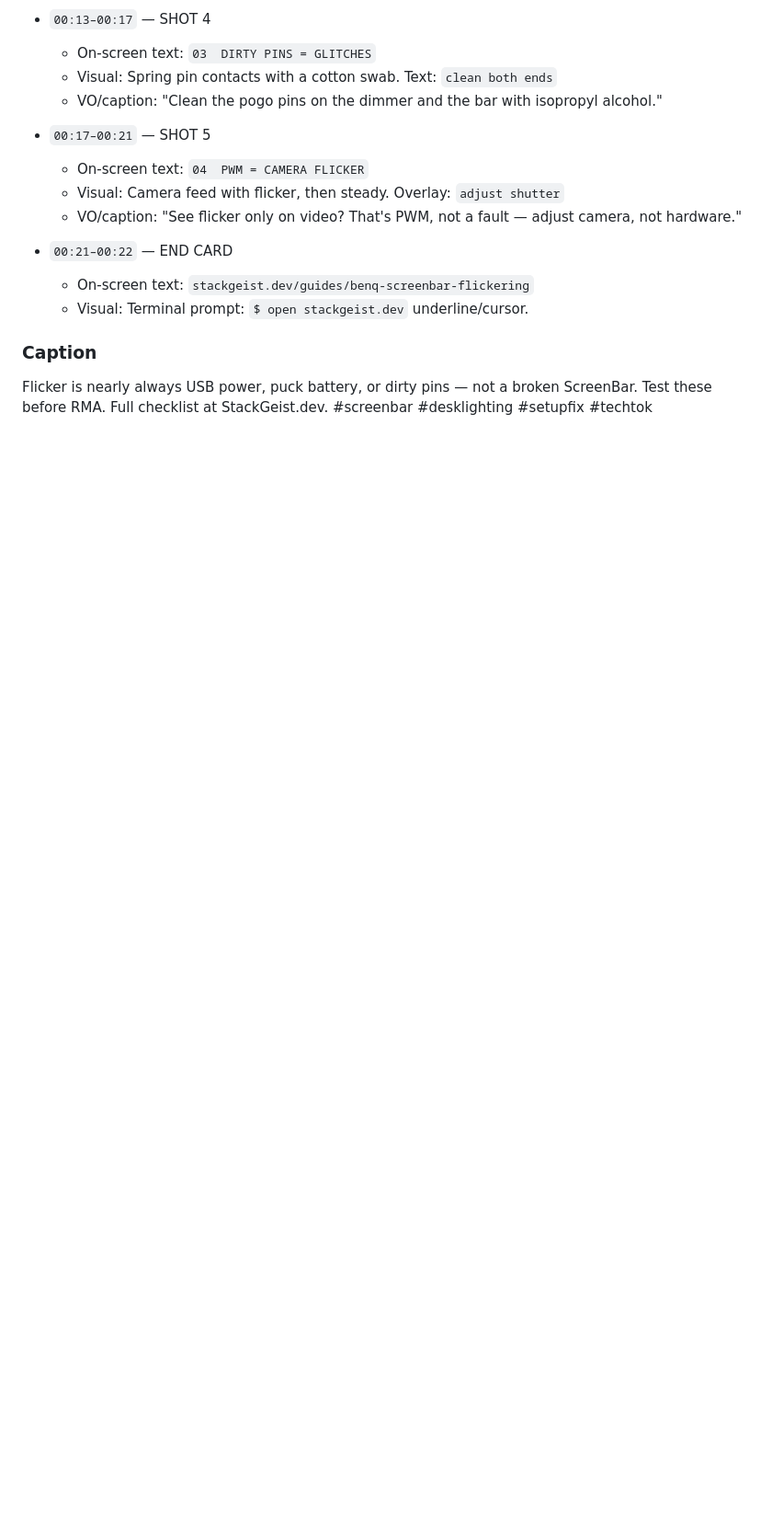
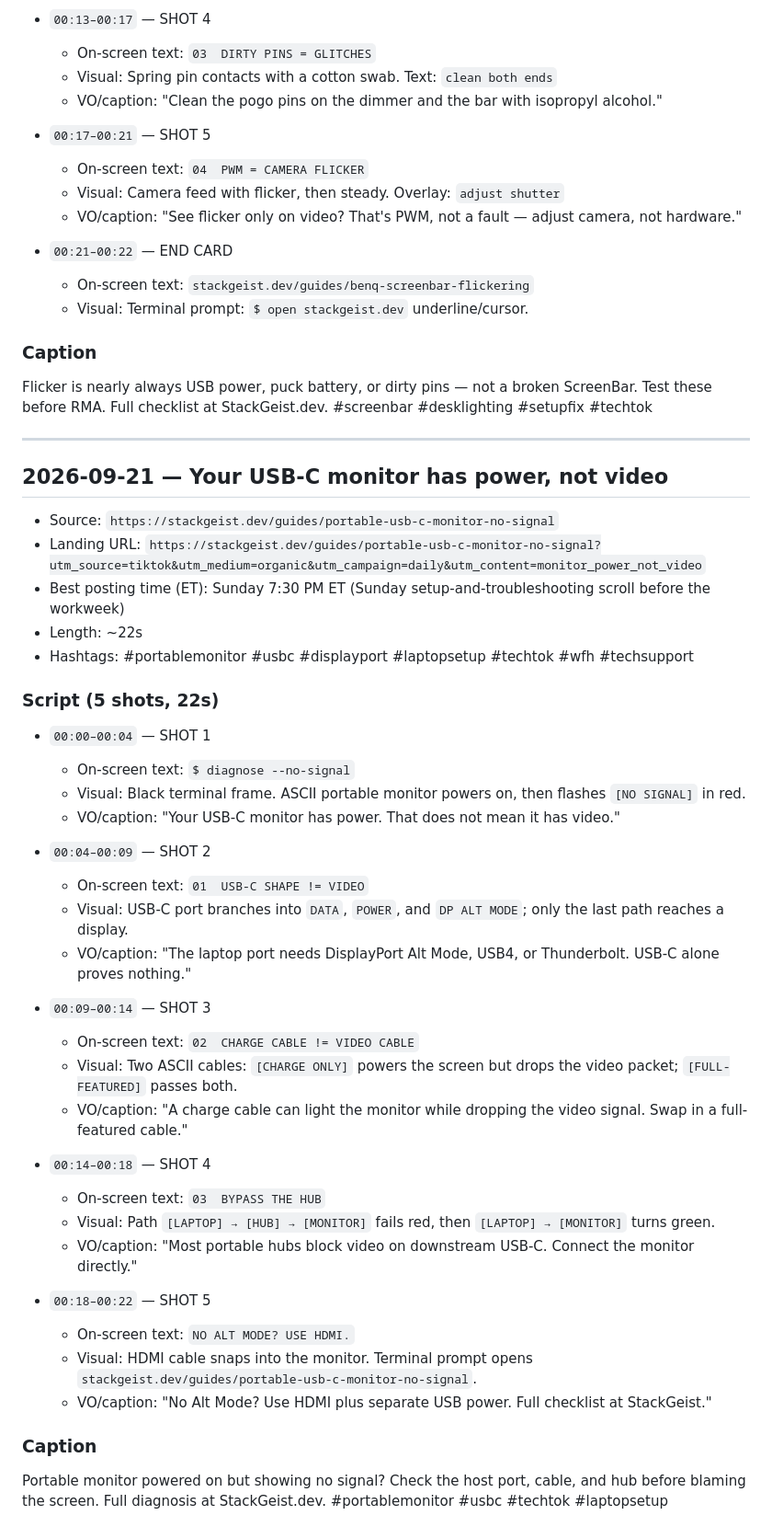
Before and after one commit to kcasko/stackgeist-site, a Markdown page: marketing/tiktok/daily-ideas.md, the part around the change. Shown at 92% size. Rendered like a GitHub page; blank space fills up the shorter version.

Commit message:
marketing: daily tiktok idea 2026-09-21

```diff
--- a/marketing/tiktok/daily-ideas.md
+++ b/marketing/tiktok/daily-ideas.md
@@ -513,3 +513,43 @@ Your chair sinks under you because the gas cylinder lost pressure — not becaus
 
 ### Caption
 Flicker is nearly always USB power, puck battery, or dirty pins — not a broken ScreenBar. Test these before RMA. Full checklist at StackGeist.dev. #screenbar #desklighting #setupfix #techtok
+
+---
+
+## 2026-09-21 — Your USB-C monitor has power, not video
+
+- Source: `https://stackgeist.dev/guides/portable-usb-c-monitor-no-signal`
+- Landing URL: `https://stackgeist.dev/guides/portable-usb-c-monitor-no-signal?utm_source=tiktok&utm_medium=organic&utm_campaign=daily&utm_content=monitor_power_not_video`
+- Best posting time (ET): Sunday 7:30 PM ET (Sunday setup-and-troubleshooting scroll before the workweek)
+- Length: ~22s
+- Hashtags: #portablemonitor #usbc #displayport #laptopsetup #techtok #wfh #techsupport
+
+### Script (5 shots, 22s)
+
+- `00:00–00:04` — SHOT 1
+  - On-screen text: `$ diagnose --no-signal`
+  - Visual: Black terminal frame. ASCII portable monitor powers on, then flashes `[NO SIGNAL]` in red.
+  - VO/caption: "Your USB-C monitor has power. That does not mean it has video."
+
+- `00:04–00:09` — SHOT 2
+  - On-screen text: `01  USB-C SHAPE != VIDEO`
+  - Visual: USB-C port branches into `DATA`, `POWER`, and `DP ALT MODE`; only the last path reaches a display.
+  - VO/caption: "The laptop port needs DisplayPort Alt Mode, USB4, or Thunderbolt. USB-C alone proves nothing."
+
+- `00:09–00:14` — SHOT 3
+  - On-screen text: `02  CHARGE CABLE != VIDEO CABLE`
+  - Visual: Two ASCII cables: `[CHARGE ONLY]` powers the screen but drops the video packet; `[FULL-FEATURED]` passes both.
+  - VO/caption: "A charge cable can light the monitor while dropping the video signal. Swap in a full-featured cable."
+
+- `00:14–00:18` — SHOT 4
+  - On-screen text: `03  BYPASS THE HUB`
+  - Visual: Path `[LAPTOP] → [HUB] → [MONITOR]` fails red, then `[LAPTOP] → [MONITOR]` turns green.
+  - VO/caption: "Most portable hubs block video on downstream USB-C. Connect the monitor directly."
+
+- `00:18–00:22` — SHOT 5
+  - On-screen text: `NO ALT MODE? USE HDMI.`
+  - Visual: HDMI cable snaps into the monitor. Terminal prompt opens `stackgeist.dev/guides/portable-usb-c-monitor-no-signal`.
+  - VO/caption: "No Alt Mode? Use HDMI plus separate USB power. Full checklist at StackGeist."
+
+### Caption
+Portable monitor powered on but showing no signal? Check the host port, cable, and hub before blaming the screen. Full diagnosis at StackGeist.dev. #portablemonitor #usbc #techtok #laptopsetup
```
